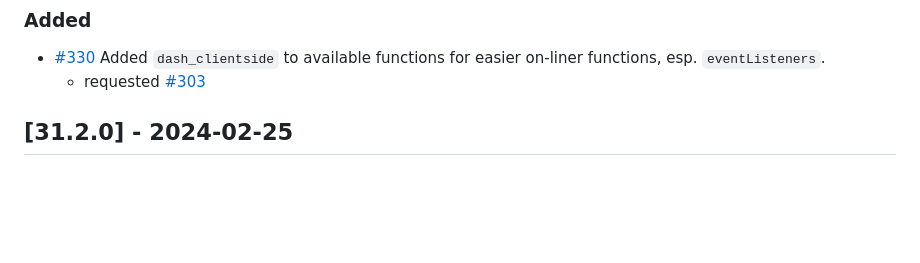
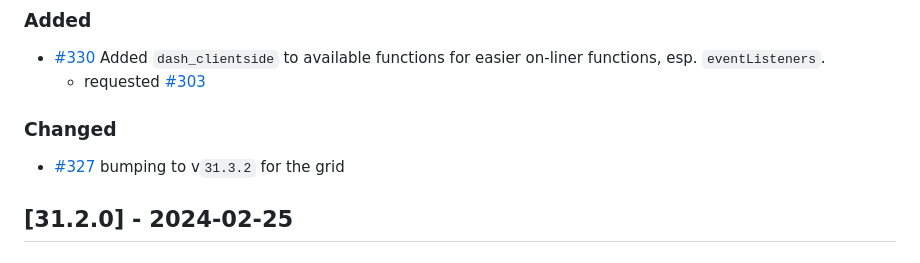
Before and after one commit to plotly/dash-ag-grid, a Markdown page: CHANGELOG.md, the part around the change. Rendered like a GitHub page; blank space fills up the shorter version.

Commit message:
adding changelog for version bump

```diff
--- a/CHANGELOG.md
+++ b/CHANGELOG.md
@@ -18,6 +18,9 @@ Links "DE#nnn" prior to version 2.0 point to the Dash Enterprise closed-source D
 ### Added
  - [#330](https://github.com/plotly/dash-ag-grid/pull/330) Added `dash_clientside` to available functions for easier on-liner functions, esp. `eventListeners`.
    - requested [#303](https://github.com/plotly/dash-ag-grid/issues/303)
+
+### Changed
+ - [#327](https://github.com/plotly/dash-ag-grid/pull/327) bumping to v`31.3.2` for the grid
 
 
 ## [31.2.0] - 2024-02-25
```
